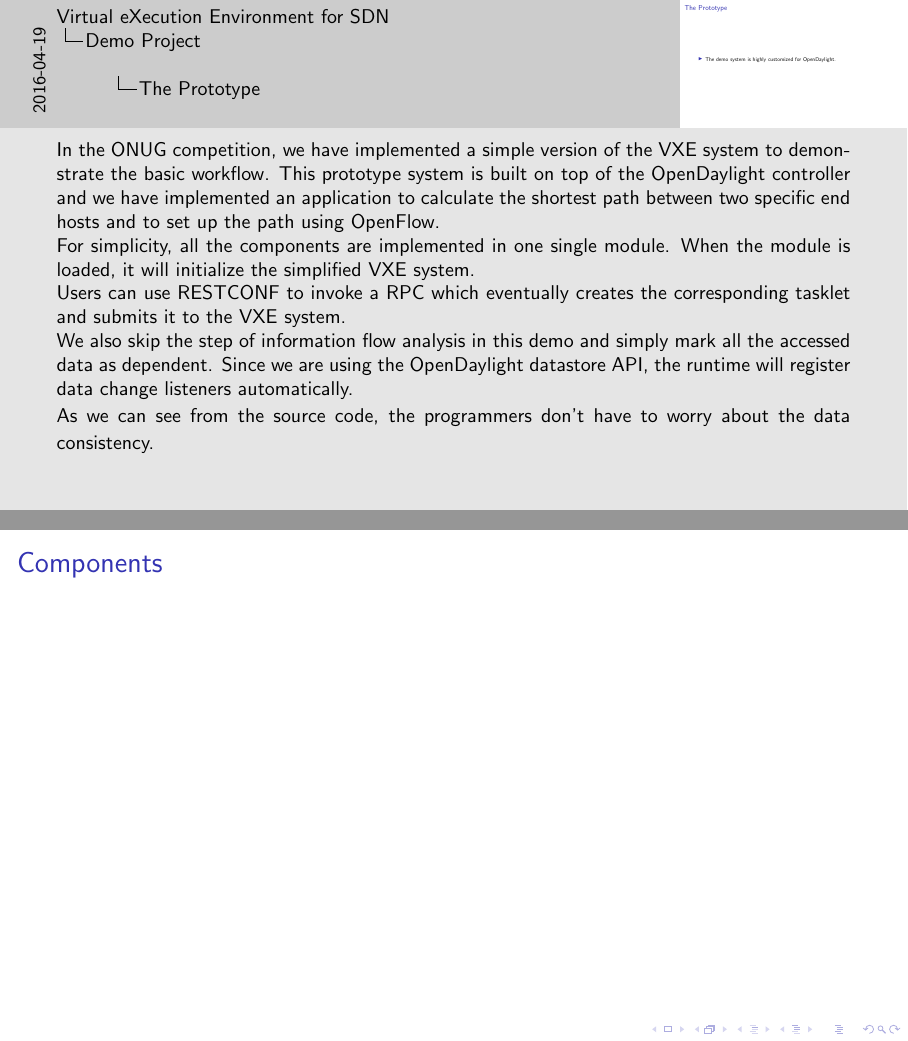
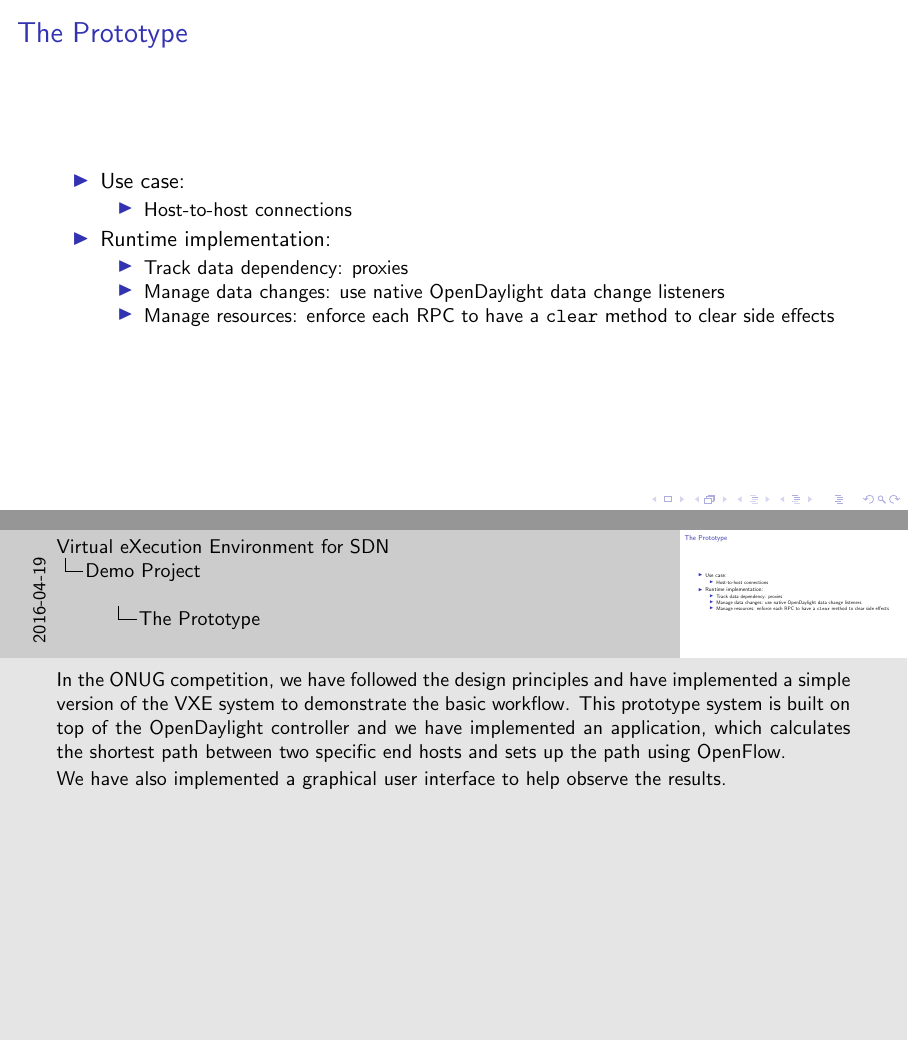
Before and after one commit to snlab/vxe, LaTeX slides (doc/vxe-presentation.tex): pages 14 and 15 of 17 before the commit and pages 15 and 16 of 19 after it, joined at a grey line. Compiled offline with pdfLaTeX.

Commit message:
Refine the structure
Signed-off-by: Kai Gao <godrickk@gmail.com>

```diff
--- a/doc/vxe-presentation.tex
+++ b/doc/vxe-presentation.tex
@@ -190,31 +205,31 @@
 \begin{frame}{The Prototype}
 
 	\note{
-		In the ONUG competition, we have implemented a simple version of the VXE
-		system to demonstrate the basic workflow.  This prototype system is
-		built on top of the OpenDaylight controller and we have implemented an
-		application to calculate the shortest path between two specific end
-		hosts and to set up the path using OpenFlow.
+		In the ONUG competition, we have followed the design principles and have
+		implemented a simple version of the VXE system to demonstrate the basic
+		workflow.  This prototype system is built on top of the OpenDaylight
+		controller and we have implemented an application, which calculates the
+		shortest path between two specific end hosts and sets up the path
+		using OpenFlow.
 
-		For simplicity, all the components are implemented in one single module.
-		When the module is loaded, it will initialize the simplified VXE system.
-
-		Users can use RESTCONF to invoke a RPC which eventually creates the
-		corresponding tasklet and submits it to the VXE system.
-
-		We also skip the step of information flow analysis in this demo and
-		simply mark all the accessed data as dependent.  Since we are using the
-		OpenDaylight datastore API, the runtime will register data change
-		listeners automatically.
-
-		As we can see from the source code, the programmers don't have to worry
-		about the data consistency.
+		We have also implemented a graphical user interface to help observe the
+		results.
 	}
 
 	\begin{itemize}
-		\item The demo system is highly customized for OpenDaylight.
+		\item Use case:
+			\begin{itemize}
+				\item Host-to-host connections
+			\end{itemize}
+		\item Runtime implementation:
+			\begin{itemize}
+				\item Track data dependency: proxies
+				\item Manage data changes: use native OpenDaylight data change
+					listeners
+				\item Manage resources: enforce each RPC to have a
+					\texttt{clear} method to clear side effects
+			\end{itemize}
 	\end{itemize}
 
 \end{frame}
 
-\begin{frame}{Components}
```
Also changed, not shown: doc/vxe-presentation.pdf, doc/vxe-presentation.tex (50 more changed lines).
